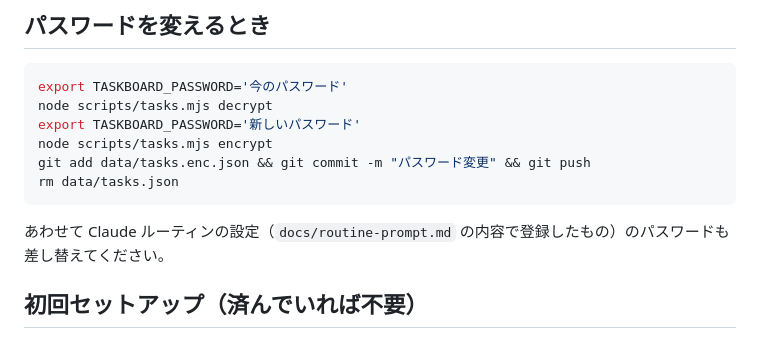
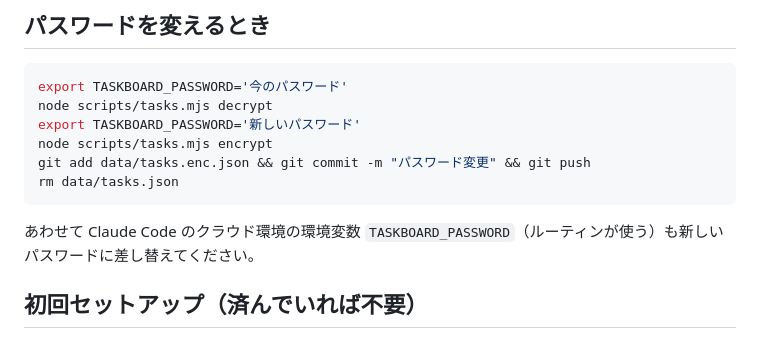
Before and after one commit to yukikasahara-droid/zp-task-board-yk, a Markdown page: README.md, the part around the change. Rendered like a GitHub page.

Commit message:
ルーティンのパスワードを環境変数 TASKBOARD_PASSWORD から読む手順に変更
Co-Authored-By: Claude Opus 5.5 <noreply@anthropic.com>
Claude-Session: https://claude.ai/code/session_01Ba8LmCscwqA1NEZ5yKrVXz

````diff
--- a/README.md
+++ b/README.md
@@ -77,7 +77,7 @@ git add data/tasks.enc.json && git commit -m "パスワード変更" && git push
 rm data/tasks.json
 ```
 
-あわせて Claude ルーティンの設定（`docs/routine-prompt.md` の内容で登録したもの）のパスワードも差し替えてください。
+あわせて Claude Code のクラウド環境の環境変数 `TASKBOARD_PASSWORD`（ルーティンが使う）も新しいパスワードに差し替えてください。
 
 ## 初回セットアップ（済んでいれば不要）
 
````
Also changed, not shown: docs/routine-prompt.md (+6 -6 lines).
